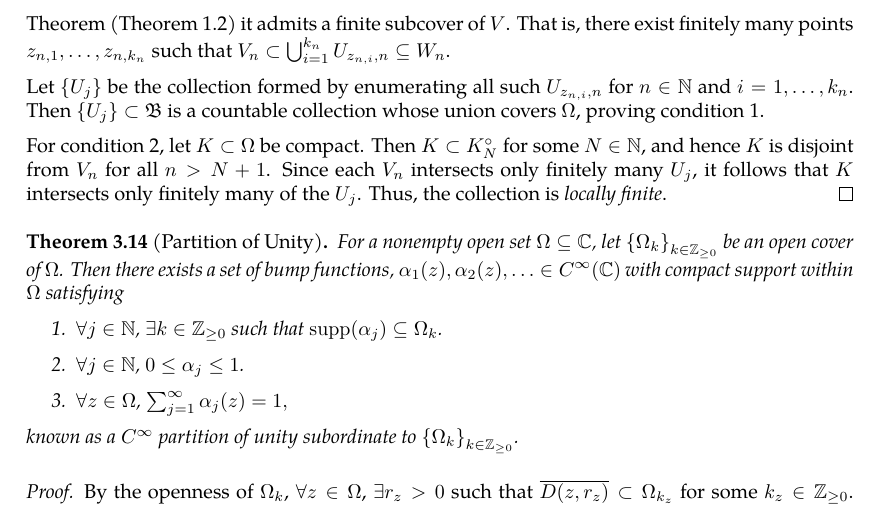
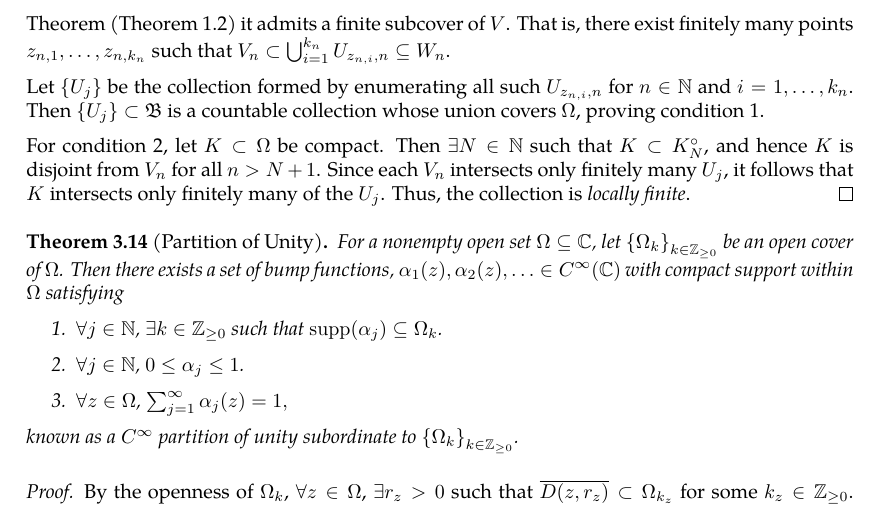
Before and after one commit to slipperking/complex-analysis-latex, a LaTeX document (main.tex): part of page 40 of 47, cut so that both start at the same text. Compiled offline with pdfLaTeX.

Commit message:
overleaf_to_git (Sat Jun  7 10:58:09 2025 -0700): update main.tex from r8443 to r8445

```diff
--- a/main.tex
+++ b/main.tex
@@ -1049,7 +1049,7 @@ In other words, \(\forall B_1,B_2\in\mathcal{B}\), \(\forall x\in B_1\cap B_2\),
 
     Let \(\{U_j\}\) be the collection formed by enumerating all such \(U_{z_{n,i},n}\) for \(n\in\mathbb{N}\) and \(i=1,\ldots,k_n\). Then \(\{U_j\}\subset\mathfrak{B}\) is a countable collection whose union covers \(\Omega\), proving condition 1.
 
-    For condition 2, let \(K\subset\Omega\) be compact. Then \(K\subset K_N^\circ\) for some \(N\in\mathbb{N}\), and hence \(K\) is disjoint from \(V_n\) for all \(n>N+1\). Since each \(V_n\) intersects only finitely many \(U_j\), it follows that \(K\) intersects only finitely many of the \(U_j\). Thus, the collection is \textit{locally finite}.
+    For condition 2, let \(K\subset\Omega\) be compact. Then \(\exists N\in\mathbb{N}\) such that \(K\subset K_N^\circ\), and hence \(K\) is disjoint from \(V_n\) for all \(n>N+1\). Since each \(V_n\) intersects only finitely many \(U_j\), it follows that \(K\) intersects only finitely many of the \(U_j\). Thus, the collection is \textit{locally finite}.
 \end{proof}
 \begin{theorem}[Partition of Unity]\label{thm:partitionofunity}
     For a nonempty open set \(\Omega\subseteq\mathbb{C}\), let \(\cbraces{\Omega_k}_{k\in\mathbb{Z}_{\ge0}}\) be an open cover of \(\Omega\). Then there exists a set of bump functions, \(\alpha_1(z),\alpha_2(z),\ldots\in C^\infty(\mathbb{C})\) with compact support within \(\Omega\) satisfying
```
